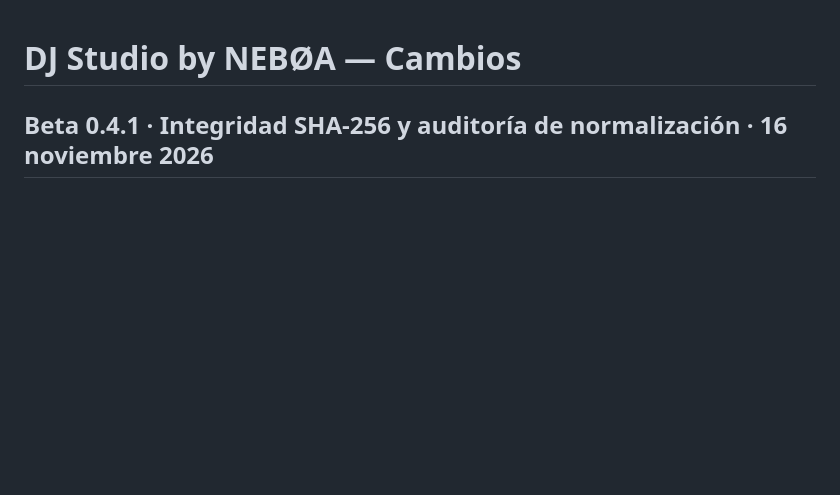
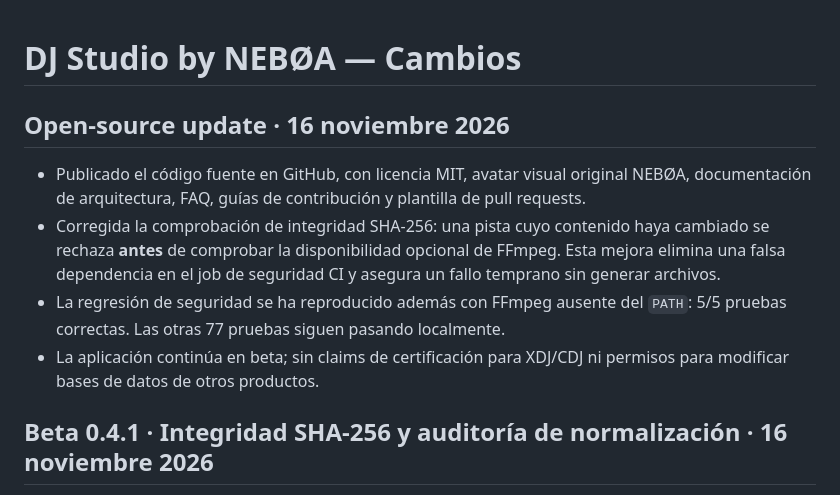
Before and after one commit to Neboamusic/neboa-dj-studio, a Markdown page: CHANGELOG.md, the part around the change. Rendered like a GitHub page; blank space fills up the shorter version.

```diff
--- a/CHANGELOG.md
+++ b/CHANGELOG.md
@@ -1,4 +1,11 @@
 # DJ Studio by NEBØA — Cambios
+
+## Open-source update · 16 noviembre 2026
+
+- Publicado el código fuente en GitHub, con licencia MIT, avatar visual original NEBØA, documentación de arquitectura, FAQ, guías de contribución y plantilla de pull requests.
+- Corregida la comprobación de integridad SHA-256: una pista cuyo contenido haya cambiado se rechaza **antes** de comprobar la disponibilidad opcional de FFmpeg. Esta mejora elimina una falsa dependencia en el job de seguridad CI y asegura un fallo temprano sin generar archivos.
+- La regresión de seguridad se ha reproducido además con FFmpeg ausente del `PATH`: 5/5 pruebas correctas. Las otras 77 pruebas siguen pasando localmente.
+- La aplicación continúa en beta; sin claims de certificación para XDJ/CDJ ni permisos para modificar bases de datos de otros productos.
 
 ## Beta 0.4.1 · Integridad SHA-256 y auditoría de normalización · 16 noviembre 2026
 
```
Also changed, not shown: .github/PULL_REQUEST_TEMPLATE.md (added, +16 -0 lines), CODE_OF_CONDUCT.md (added, +11 -0 lines), README.md (+44 -7 lines), docs/ARCHITECTURE.md (added, +69 -0 lines), docs/FAQ.md (added, +37 -0 lines), assets/neboa-avatar.jpg (added), 3 other files.
